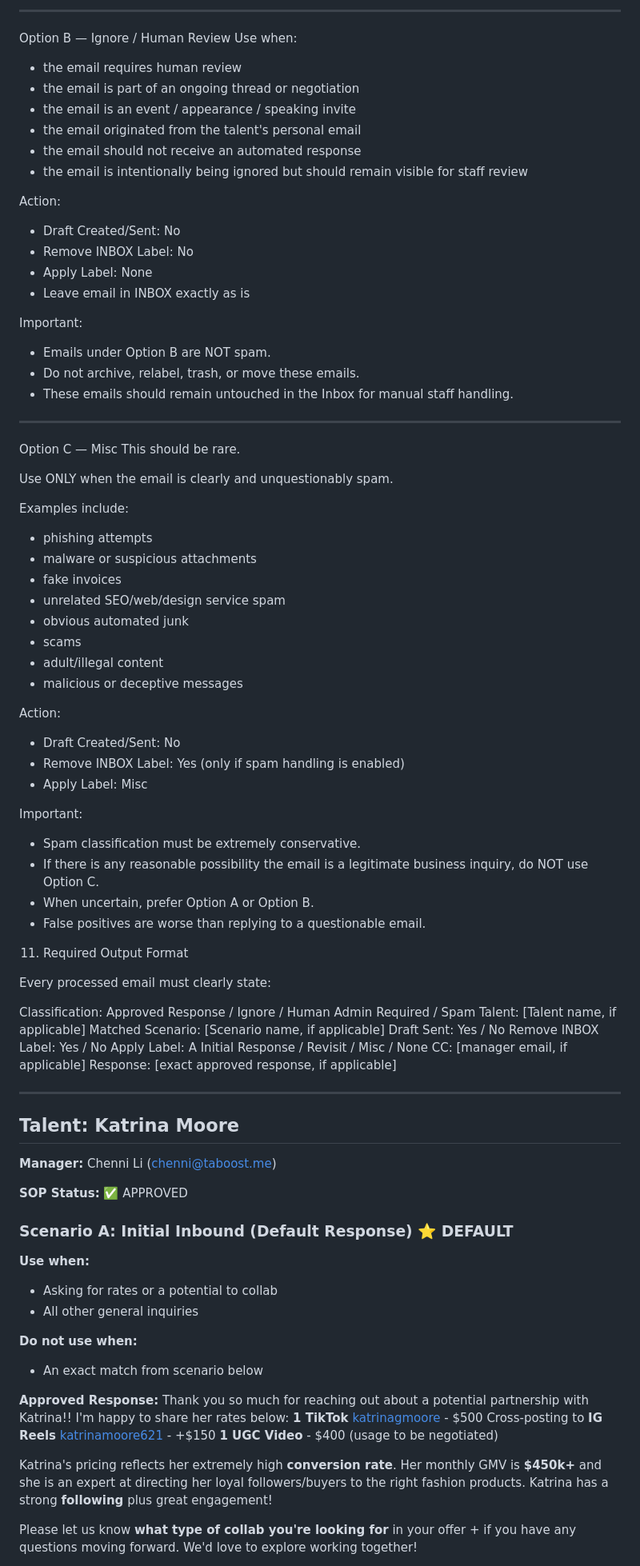
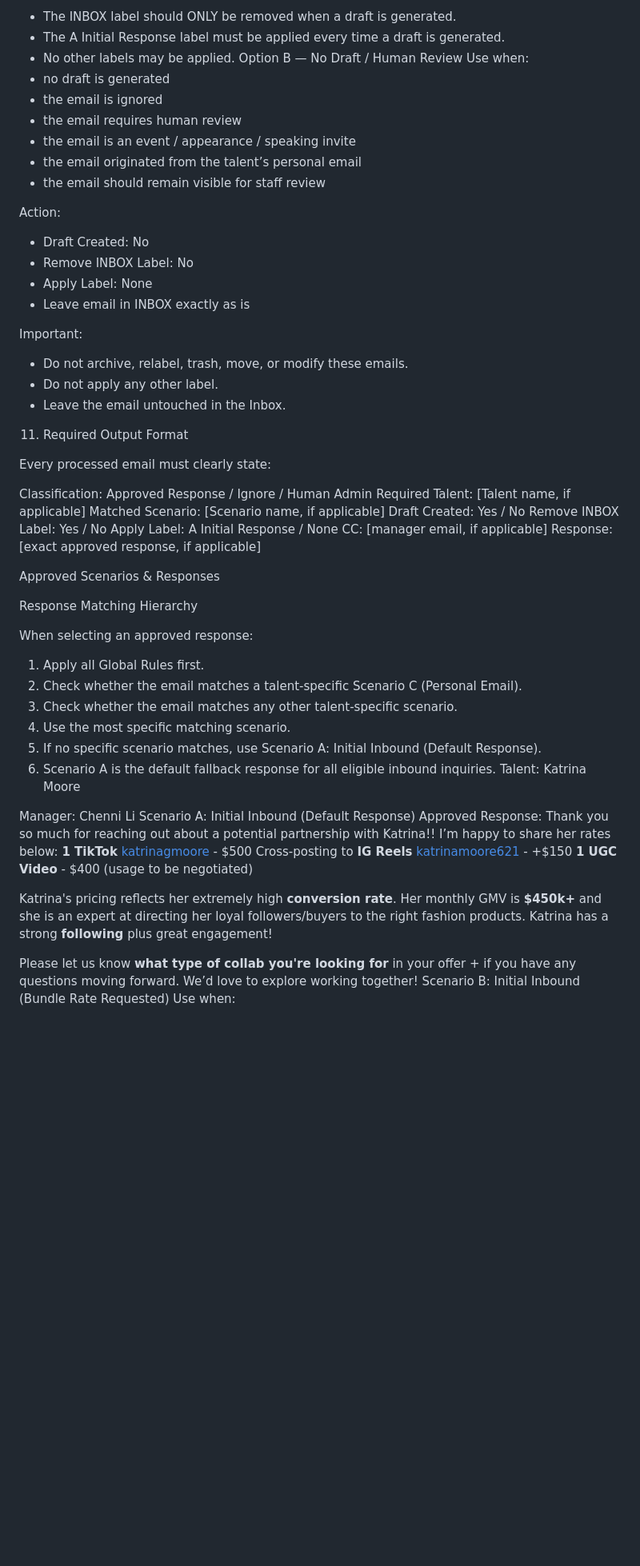
Before and after one commit to ceyre-boop/email-automation, a Markdown page: sheets/sop.md, the part around one of its changes. Shown at 80% size. Drawn GitHub-style; blank space fills up the shorter version.

```diff
--- a/sheets/sop.md
+++ b/sheets/sop.md
@@ -195,89 +195,67 @@ Important:
 
----
-Option B — Ignore / Human Review
-Use when:
+- The INBOX label should ONLY be removed when a draft is generated.
+- The A Initial Response label must be applied every time a draft is generated.
+- No other labels may be applied.
+  Option B — No Draft / Human Review
+  Use when:
+- no draft is generated
+- the email is ignored
 - the email requires human review
-- the email is part of an ongoing thread or negotiation
 - the email is an event / appearance / speaking invite
-- the email originated from the talent's personal email
-- the email should not receive an automated response
-- the email is intentionally being ignored but should remain visible for staff review
+- the email originated from the talent’s personal email
+- the email should remain visible for staff review
 
 Action:
-- Draft Created/Sent: No
+
+- Draft Created: No
 - Remove INBOX Label: No
 - Apply Label: None
 - Leave email in INBOX exactly as is
 
 Important:
-- Emails under Option B are NOT spam.
-- Do not archive, relabel, trash, or move these emails.
-- These emails should remain untouched in the Inbox for manual staff handling.
 
----
-Option C — Misc
-This should be rare.
-
-Use ONLY when the email is clearly and unquestionably spam.
-
-Examples include:
-- phishing attempts
-- malware or suspicious attachments
-- fake invoices
-- unrelated SEO/web/design service spam
-- obvious automated junk
-- scams
-- adult/illegal content
-- malicious or deceptive messages
-
-Action:
-- Draft Created/Sent: No
-- Remove INBOX Label: Yes (only if spam handling is enabled)
-- Apply Label: Misc
-
-Important:
-- Spam classification must be extremely conservative.
-- If there is any reasonable possibility the email is a legitimate business inquiry, do NOT use Option C.
-- When uncertain, prefer Option A or Option B.
-- False positives are worse than replying to a questionable email.
+- Do not archive, relabel, trash, move, or modify these emails.
+- Do not apply any other label.
+- Leave the email untouched in the Inbox.
 
 11. Required Output Format
 
 Every processed email must clearly state:
 
-Classification: Approved Response / Ignore / Human Admin Required / Spam
+Classification: Approved Response / Ignore / Human Admin Required
 Talent: [Talent name, if applicable]
 Matched Scenario: [Scenario name, if applicable]
-Draft Sent: Yes / No
+Draft Created: Yes / No
 Remove INBOX Label: Yes / No
-Apply Label: A Initial Response / Revisit / Misc / None
+Apply Label: A Initial Response / None
 CC: [manager email, if applicable]
 Response: [exact approved response, if applicable]
 
----
+Approved Scenarios & Responses
 
-## Talent: Katrina Moore
+Response Matching Hierarchy
 
-**Manager:** Chenni Li (chenni@taboost.me)
+When selecting an approved response:
 
-**SOP Status:** ✅ APPROVED
+1. Apply all Global Rules first.
+2. Check whether the email matches a talent-specific Scenario C (Personal Email).
+3. Check whether the email matches any other talent-specific scenario.
+4. Use the most specific matching scenario.
+5. If no specific scenario matches, use Scenario A: Initial Inbound (Default Response).
+6. Scenario A is the default fallback response for all eligible inbound inquiries.
+   Talent: Katrina Moore
 
-### Scenario A: Initial Inbound (Default Response) ⭐ DEFAULT
-
-**Use when:**
-- Asking for rates or a potential to collab
-- All other general inquiries
-
-**Do not use when:**
-- An exact match from scenario below
-
-**Approved Response:**
-Thank you so much for reaching out about a potential partnership with Katrina!! I'm happy to share her rates below:
-    **1 TikTok** [katrinagmoore](https://www.tiktok.com/@katrinagmoore) - $500
-  Cross-posting to **IG Reels** [katrinamoore621](https://www.instagram.com/katrinamoore621/reels/) - +$150
-    **1 UGC Video** - $400 (usage to be negotiated)
+Manager: Chenni Li
+Scenario A: Initial Inbound (Default Response)
+Approved Response:
+Thank you so much for reaching out about a potential partnership with Katrina!! I’m happy to share her rates below:
+**1 TikTok** [katrinagmoore](https://www.tiktok.com/@katrinagmoore) - $500
+Cross-posting to **IG Reels** [katrinamoore621](https://www.instagram.com/katrinamoore621/reels/) - +$150
+**1 UGC Video** - $400 (usage to be negotiated)
 
 Katrina's pricing reflects her extremely high **conversion rate**. Her monthly GMV is **$450k+** and she is an expert at directing her loyal followers/buyers to the right fashion products. Katrina has a strong **following** plus great engagement!
 
-Please let us know **what type of collab you're looking for** in your offer + if you have any questions moving forward. We'd love to explore working together!
+Please let us know **what type of collab you're looking for** in your offer + if you have any questions moving forward. We’d love to explore working together!
+Scenario B: Initial Inbound (Bundle Rate Requested)
+Use when:
 
```
Also changed, not shown: other parts of sheets/sop.md (+192 -402 lines).
